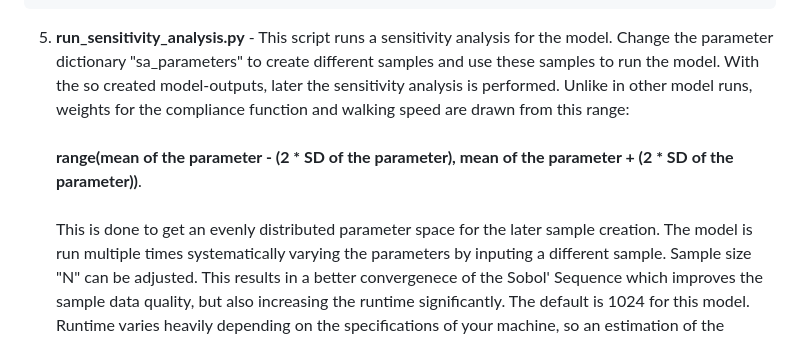
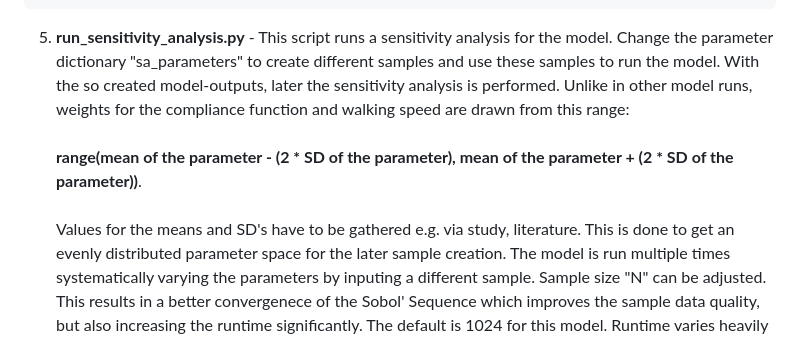
Before and after one commit to dist-kiss/ABM, a Markdown page: README.md, the part around the change. Drawn GitHub-style.

````diff
--- a/README.md
+++ b/README.md
@@ -67,7 +67,7 @@ There are several files that can be used to run the model for different purposes
 mean normalized oberserved detour, std of normalized oberserved detour, variance of normalized oberserved detour, mean non-compliance probability, std of non-compliance probability, variance of non-compliance probability, mean compliance probability, std of compliance probability, number of non-compliances, number of compliances, number of no-route-changes, number of random-reroutings, Array of shortest path lengths, Array of total path legngths, Array of normalized observed detours, Array of non-compliance probabilities, Array of compliance probabilities
 ```
 
-5. **run_sensitivity_analysis.py** - This script runs a sensitivity analysis for the model. Change the parameter dictionary "sa_parameters" to create different samples and use these samples to run the model. With the so created model-outputs, later the sensitivity analysis is performed. Unlike in other model runs, weights for the compliance function and walking speed are drawn from this range:<br/><br/>**range(mean of the parameter - (2 * SD of the parameter), mean of the parameter + (2 * SD of the parameter))**.<br/><br/>
+5. **run_sensitivity_analysis.py** - This script runs a sensitivity analysis for the model. Change the parameter dictionary "sa_parameters" to create different samples and use these samples to run the model. With the so created model-outputs, later the sensitivity analysis is performed. Unlike in other model runs, weights for the compliance function and walking speed are drawn from this range:<br/><br/>**range(mean of the parameter - (2 * SD of the parameter), mean of the parameter + (2 * SD of the parameter))**.<br/><br/> Values for the means and SD's have to be gathered e.g. via study, literature.
 This is done to get an evenly distributed parameter space for the later sample creation. The model is run multiple times systematically varying the parameters by inputing a different sample. Sample size "N" can be adjusted. This results in a better convergenece of the Sobol' Sequence which improves the sample data quality, but also increasing the runtime significantly. The default is 1024 for this model. Runtime varies heavily depending on the specifications of your machine, so an estimation of the runtime can't be given.
 After calculating the Sobol' Indices you can plot the results with the functions provided in "sensitivity_plots.py".
 For further information on this topic, please consider:
````
